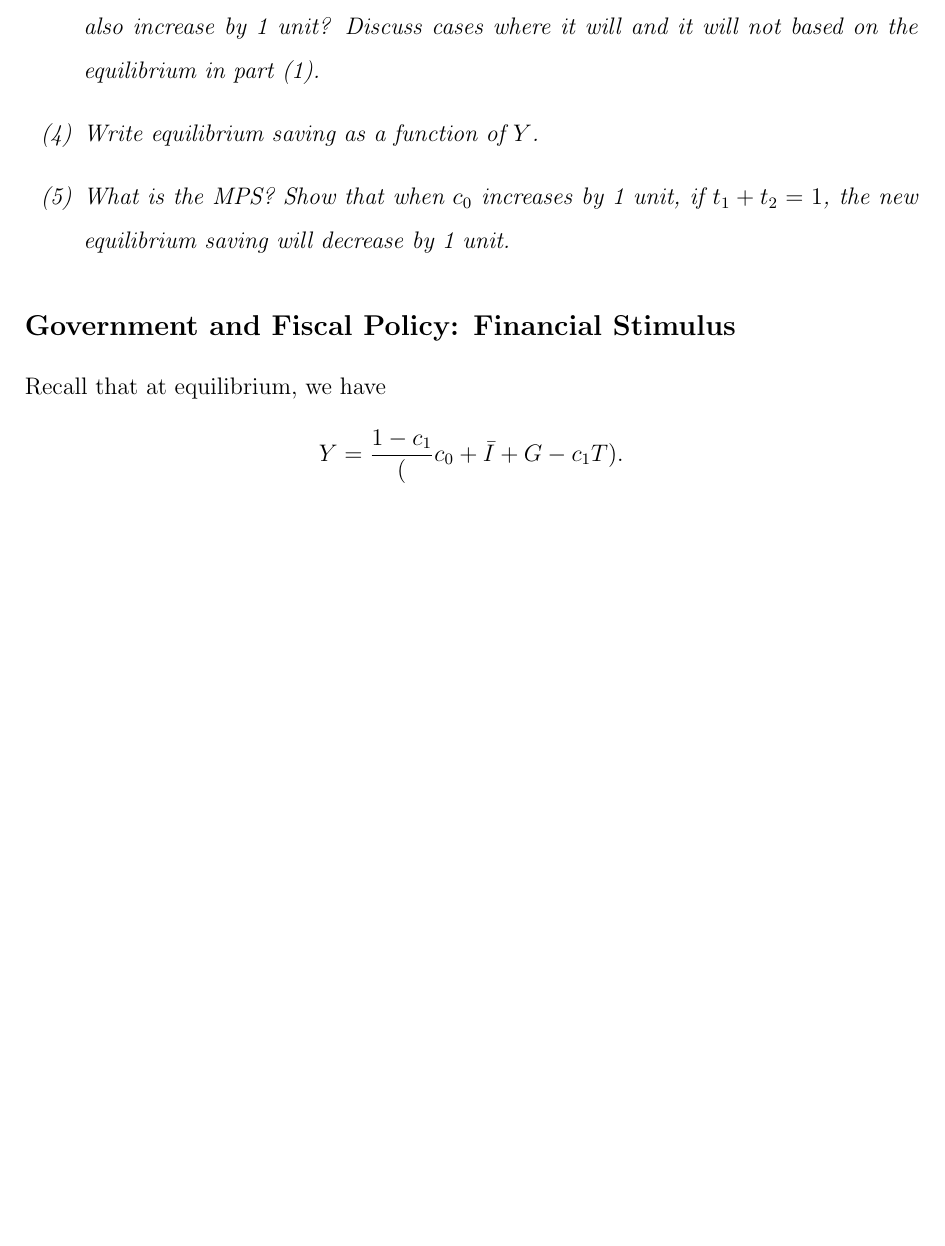
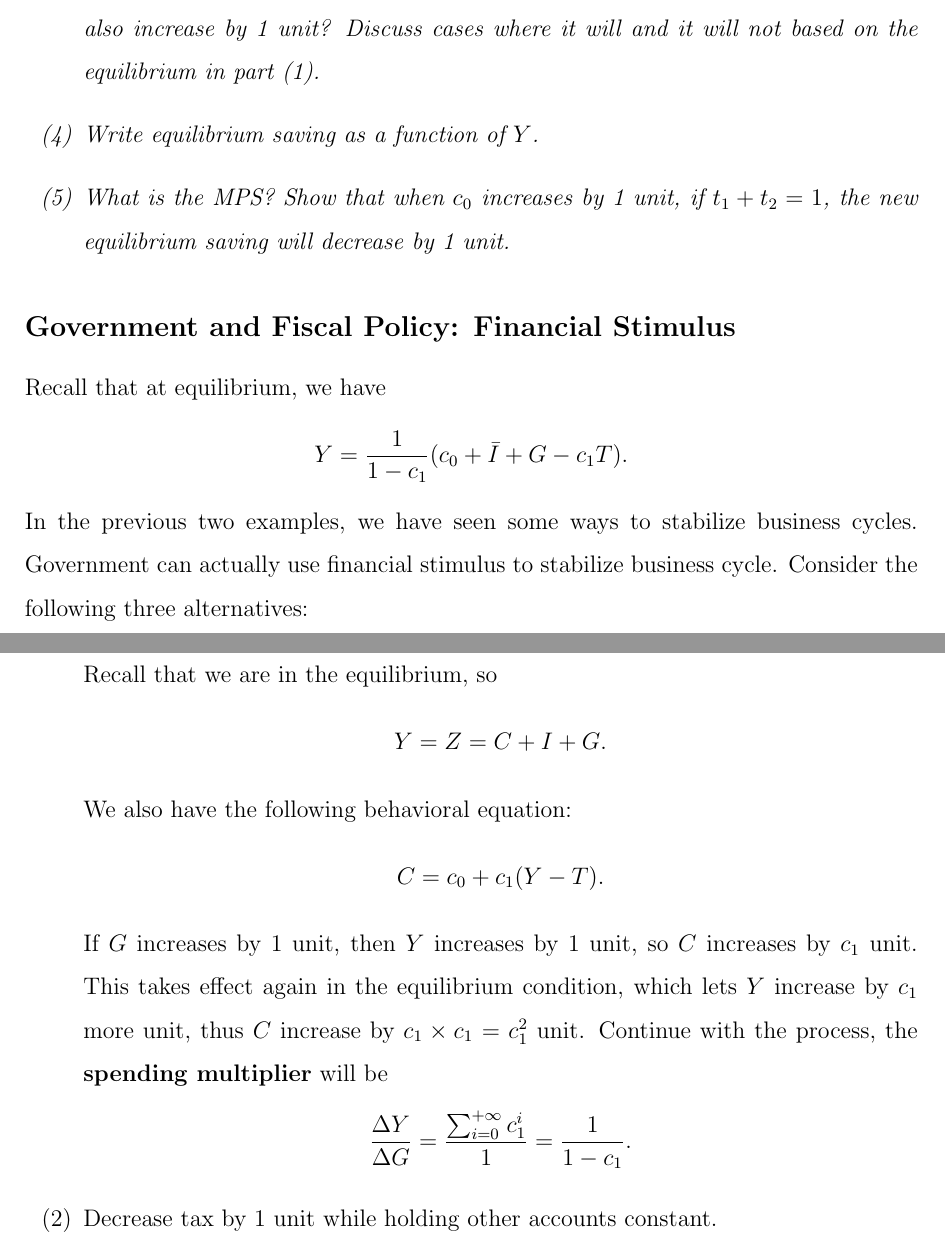
Before and after one commit to HarllyZhou/Teaching, a LaTeX document (2025Fall/ECON3123 Macro I/02_goods_market/note_02_goods_market.tex): part of page 8 of 8 before the commit and two parts of pages 8 and 9 of 9 after it, the two joined at a grey line, cut so that both start at the same text, the shorter picture padded with empty space. Compiled offline with pdfLaTeX.

Commit message:
note_02 -- financial stimulus 01

```diff
--- a/2025Fall/ECON3123 Macro I/02_goods_market/note_02_goods_market.tex
+++ b/2025Fall/ECON3123 Macro I/02_goods_market/note_02_goods_market.tex
@@ -279,7 +279,24 @@ What happens if we decrease saving by increasing $c_0$? You will deal with this
 \subsection*{Government and Fiscal Policy: Financial Stimulus}
 Recall that at equilibrium, we have
 \begin{align*}
-    Y = \frac{1-c_1}(c_0 + \bar{I} + G - c_1T).
+    Y = \frac{1}{1-c_1}(c_0 + \bar{I} + G - c_1T).
 \end{align*}
+In the previous two examples, we have seen some ways to stabilize business cycles. Government can actually use financial stimulus to stabilize business cycle. Consider the following three alternatives:
+\begin{enumerate}[label=(\arabic*)]
+    \item Increase government spending by 1 unit while holding other accounts constant.
 
+    Recall that we are in the equilibrium, so
+    \begin{align*}
+        Y = Z = C + I + G.
+    \end{align*}
+    We also have the following behavioral equation:
+    \begin{align*}
+        C = c_0 + c_1(Y-T).
+    \end{align*}
+    If $G$ increases by 1 unit, then $Y$ increases by 1 unit, so $C$ increases by $c_1$ unit. This takes effect again in the equilibrium condition, which lets $Y$ increase by $c_1$ more unit, thus $C$ increase by $c_1 \times c_1 = c_1^2$ unit. Continue with the process, the \textbf{spending multiplier} will be
+    \begin{align*}
+        \frac{\Delta Y}{\Delta G} = \frac{\sum_{i=0}^{+\infty}c_1^i}{1} = \frac{1}{1-c_1}.
+    \end{align*}
+    \item Decrease tax by 1 unit while holding other accounts constant.
+\end{enumerate}
 \end{document}
```
Also changed, not shown: 2025Fall/ECON3123 Macro I/02_goods_market/note_02_goods_market.pdf.
